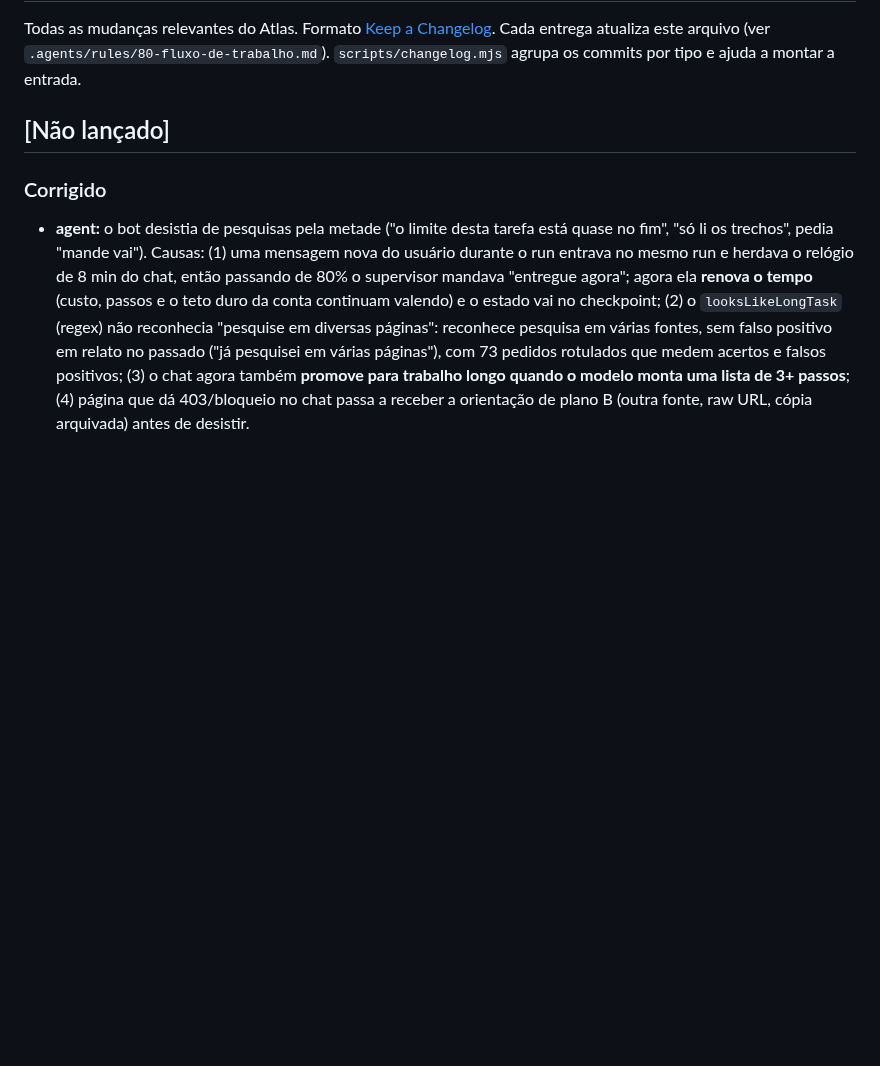
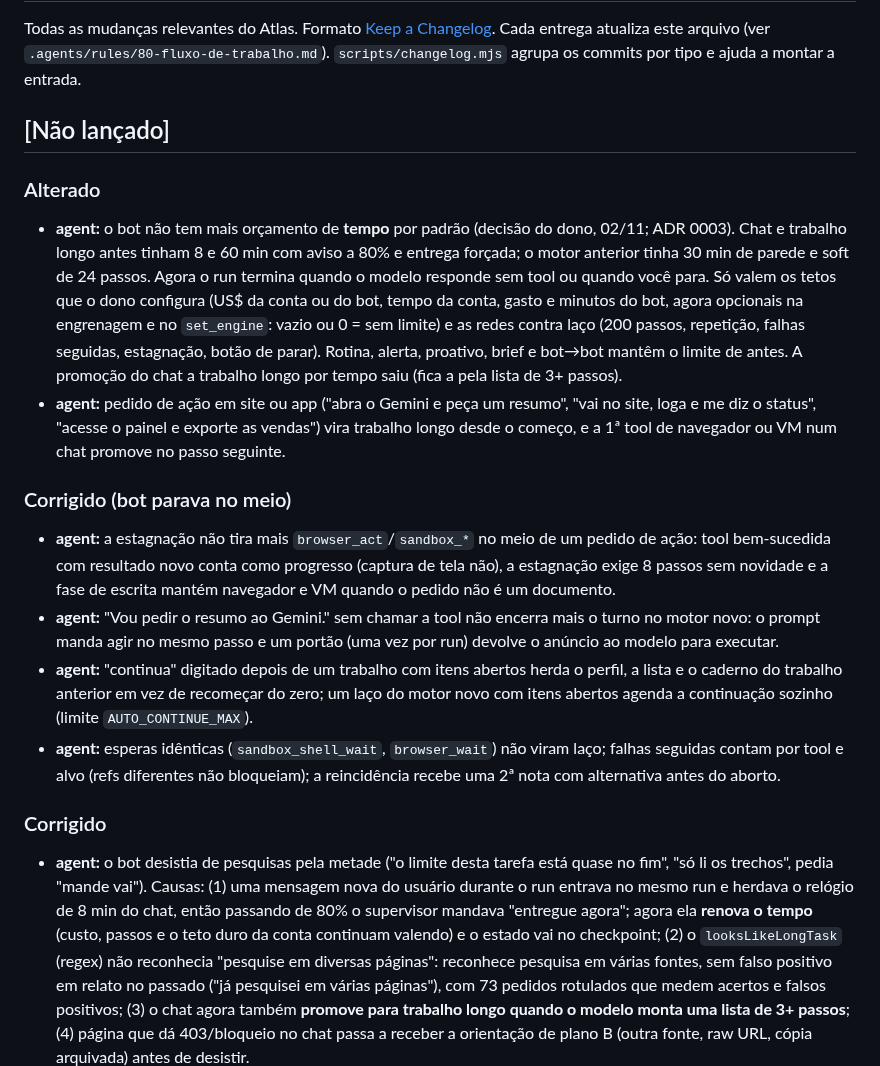
Before and after one commit to ali-ali18/Atlas, a Markdown page: CHANGELOG.md, the part around the change. Rendered like a GitHub page; blank space fills up the shorter version.

```diff
--- a/CHANGELOG.md
+++ b/CHANGELOG.md
@@ -4,6 +4,15 @@ Todas as mudanças relevantes do Atlas. Formato [Keep a Changelog](https://keepa
 
 ## [Não lançado]
 
+### Alterado
+- **agent:** o bot não tem mais orçamento de **tempo** por padrão (decisão do dono, 02/11; ADR 0003). Chat e trabalho longo antes tinham 8 e 60 min com aviso a 80% e entrega forçada; o motor anterior tinha 30 min de parede e soft de 24 passos. Agora o run termina quando o modelo responde sem tool ou quando você para. Só valem os tetos que o dono configura (US$ da conta ou do bot, tempo da conta, gasto e minutos do bot, agora opcionais na engrenagem e no `set_engine`: vazio ou 0 = sem limite) e as redes contra laço (200 passos, repetição, falhas seguidas, estagnação, botão de parar). Rotina, alerta, proativo, brief e bot→bot mantêm o limite de antes. A promoção do chat a trabalho longo por tempo saiu (fica a pela lista de 3+ passos).
+- **agent:** pedido de ação em site ou app ("abra o Gemini e peça um resumo", "vai no site, loga e me diz o status", "acesse o painel e exporte as vendas") vira trabalho longo desde o começo, e a 1ª tool de navegador ou VM num chat promove no passo seguinte.
+
+### Corrigido (bot parava no meio)
+- **agent:** a estagnação não tira mais `browser_act`/`sandbox_*` no meio de um pedido de ação: tool bem-sucedida com resultado novo conta como progresso (captura de tela não), a estagnação exige 8 passos sem novidade e a fase de escrita mantém navegador e VM quando o pedido não é um documento.
+- **agent:** "Vou pedir o resumo ao Gemini." sem chamar a tool não encerra mais o turno no motor novo: o prompt manda agir no mesmo passo e um portão (uma vez por run) devolve o anúncio ao modelo para executar.
+- **agent:** "continua" digitado depois de um trabalho com itens abertos herda o perfil, a lista e o caderno do trabalho anterior em vez de recomeçar do zero; um laço do motor novo com itens abertos agenda a continuação sozinho (limite `AUTO_CONTINUE_MAX`).
+- **agent:** esperas idênticas (`sandbox_shell_wait`, `browser_wait`) não viram laço; falhas seguidas contam por tool e alvo (refs diferentes não bloqueiam); a reincidência recebe uma 2ª nota com alternativa antes do aborto.
 ### Corrigido
 - **agent:** o bot desistia de pesquisas pela metade ("o limite desta tarefa está quase no fim", "só li os trechos", pedia "mande vai"). Causas: (1) uma mensagem nova do usuário durante o run entrava no mesmo run e herdava o relógio de 8 min do chat, então passando de 80% o supervisor mandava "entregue agora"; agora ela **renova o tempo** (custo, passos e o teto duro da conta continuam valendo) e o estado vai no checkpoint; (2) o `looksLikeLongTask` (regex) não reconhecia "pesquise em diversas páginas": reconhece pesquisa em várias fontes, sem falso positivo em relato no passado ("já pesquisei em várias páginas"), com 73 pedidos rotulados que medem acertos e falsos positivos; (3) o chat agora também **promove para trabalho longo quando o modelo monta uma lista de 3+ passos**; (4) página que dá 403/bloqueio no chat passa a receber a orientação de plano B (outra fonte, raw URL, cópia arquivada) antes de desistir.
 - **mobile:** o login com Google no Expo Go parava na página "Pronto! Voltando para o app…" e o botão não fazia nada, porque o app pedia para voltar por `atlas:///`, que o Expo Go não abre. Agora, na hora do toque, o app pergunta ao sistema se alguém abre `atlas://`; se não (Expo Go), volta pelo link da própria atualização (`exp://u.expo.dev/update/<id>`). No app instalado nada muda. Ver `docs/features/app-mobile.md`.
```
Also changed, not shown: docs/adr/0003-sem-orcamento-de-tempo-padrao.md (added, +41 -0 lines).
